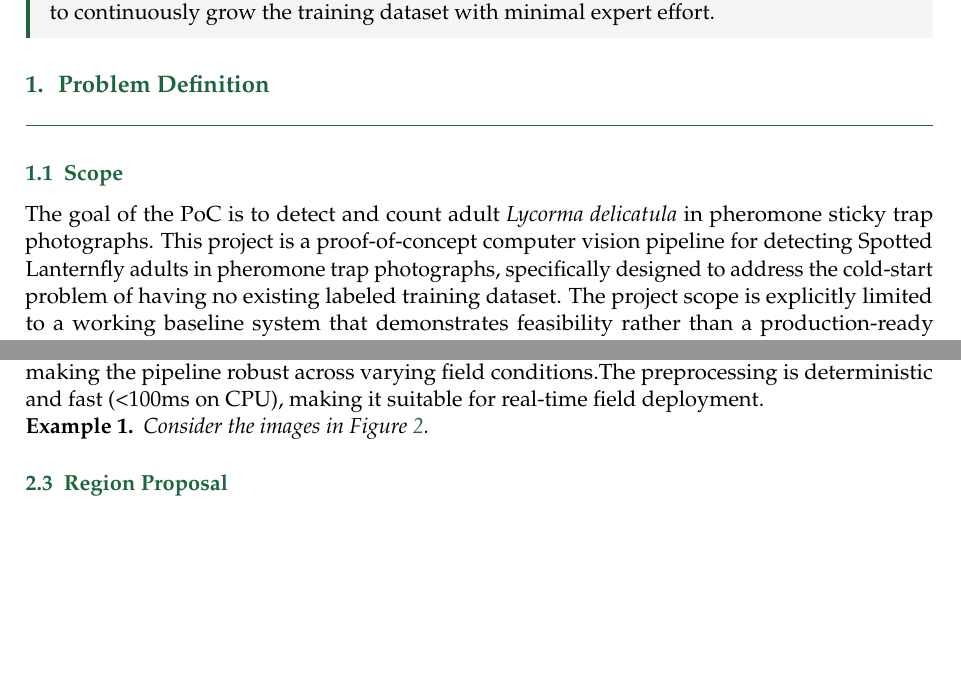
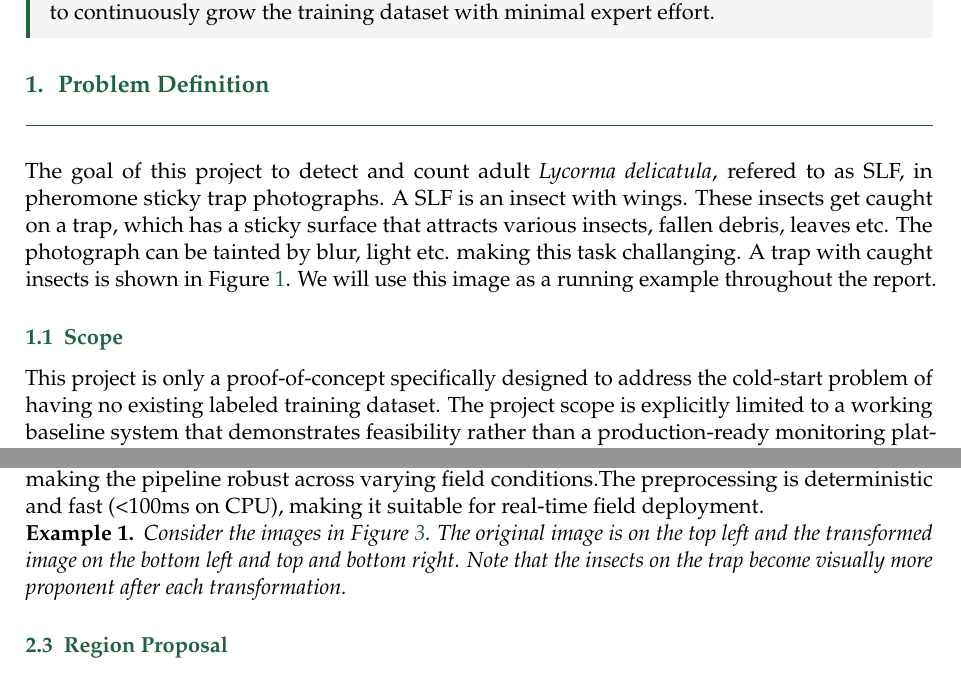
Before and after one commit to psubotic/SLF, a LaTeX document (docs/report.tex): two parts of pages 1 and 3 of 12 before the commit and two parts of pages 1 and 4 of 13 after it, joined at a grey line, cut so that both start at the same text, the shorter picture padded with empty space. Compiled offline with pdfLaTeX.

Commit message:
updated report with example

```diff
--- a/docs/report.tex
+++ b/docs/report.tex
@@ -119,3 +111,8 @@ detections to continuously grow the training dataset with minimal expert effort.
 
 \section{Problem Definition}
 
+The goal of this project to detect and count adult \textit{Lycorma delicatula}, refered to as SLF, in
+pheromone sticky trap photographs. A SLF is an insect with wings. These insects get caught on a trap,
+which has a sticky surface that attracts various insects, fallen debris, leaves etc. The photograph can be
+tainted by blur, light etc. making this task challanging. A trap with caught insects is shown in
+Figure~\ref{fig:example}. We will use this image as a running example throughout the report.
@@ -122,6 +124,9 @@ detections to continuously grow the training dataset with minimal expert effort.
+    \label{fig:example}
+\end{figure}
+
+
 \subsection{Scope}
-The goal of the PoC is to detect and count adult \textit{Lycorma delicatula} in
-pheromone sticky trap photographs.  This project is a proof-of-concept computer vision pipeline for detecting Spotted Lanternfly adults in pheromone trap photographs, specifically designed to address the cold-start problem of having no existing labeled training dataset.  The project scope is explicitly limited to a working baseline system that demonstrates feasibility rather than a
+ This project is only a proof-of-concept specifically designed to address the cold-start problem of having no existing labeled training dataset.  The project scope is explicitly limited to a working baseline system that demonstrates feasibility rather than a
 production-ready monitoring platform, with all performance validation conducted on synthetic images and clear acknowledgment
 that real-world performance requires validation on field data.
 
@@ -228,7 +234,7 @@ preprocessing is deterministic and fast (<100ms on CPU), making it suitable for
 \end{figure}
 
 \begin{example}
-    Consider the images in Figure~\ref{fig:stage1}.
+Consider the images in Figure~\ref{fig:stage1}. The original image is on the top left and the transformed image on the bottom left and top and bottom right. Note that the insects on the trap become visually more proponent after each transformation.
 \end{example}
 
 \subsection{Region Proposal}
```
Also changed, not shown: docs/report.bib (+10 -0 lines), docs/images/example.png (added), docs/report.tex (22 more changed lines), 1 other file.
